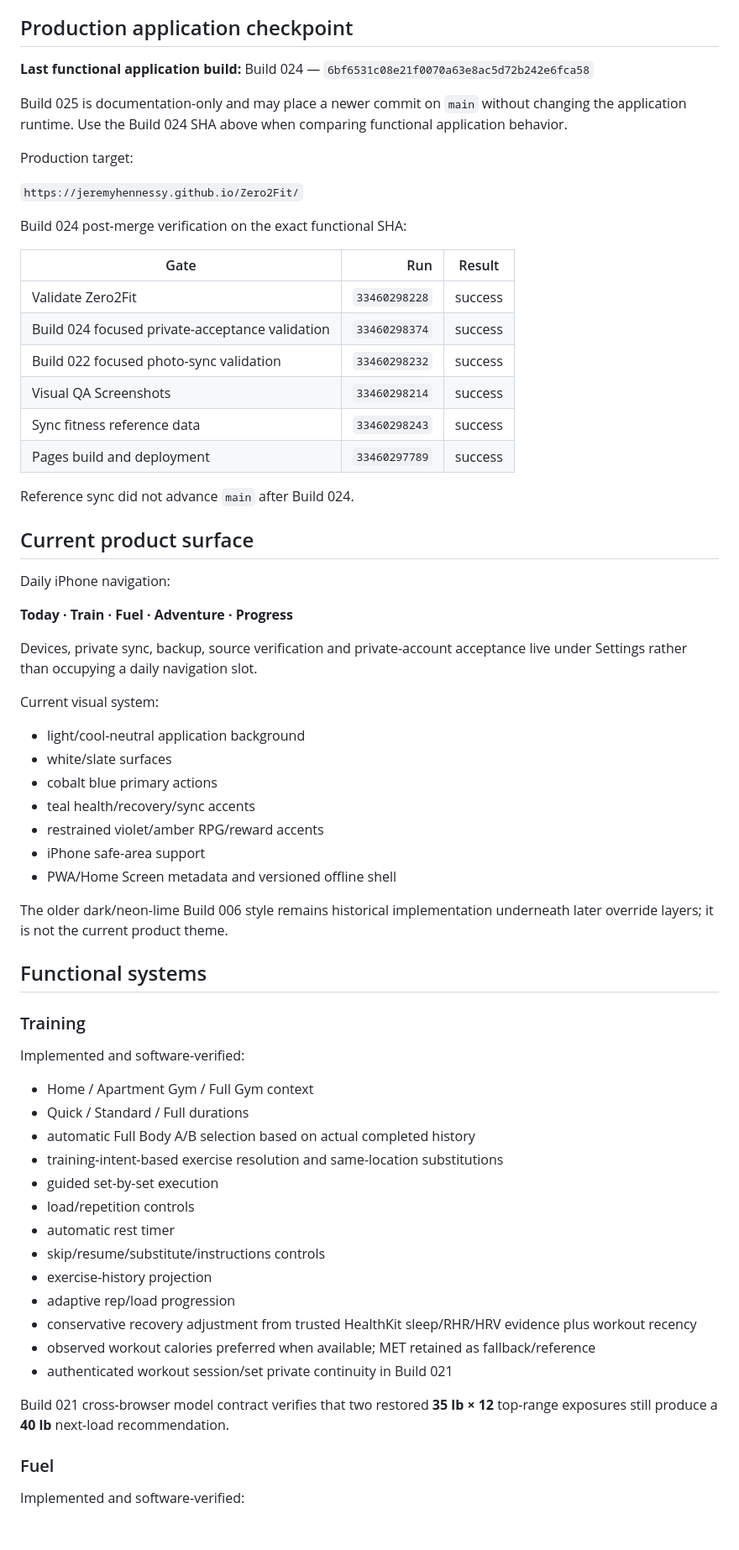
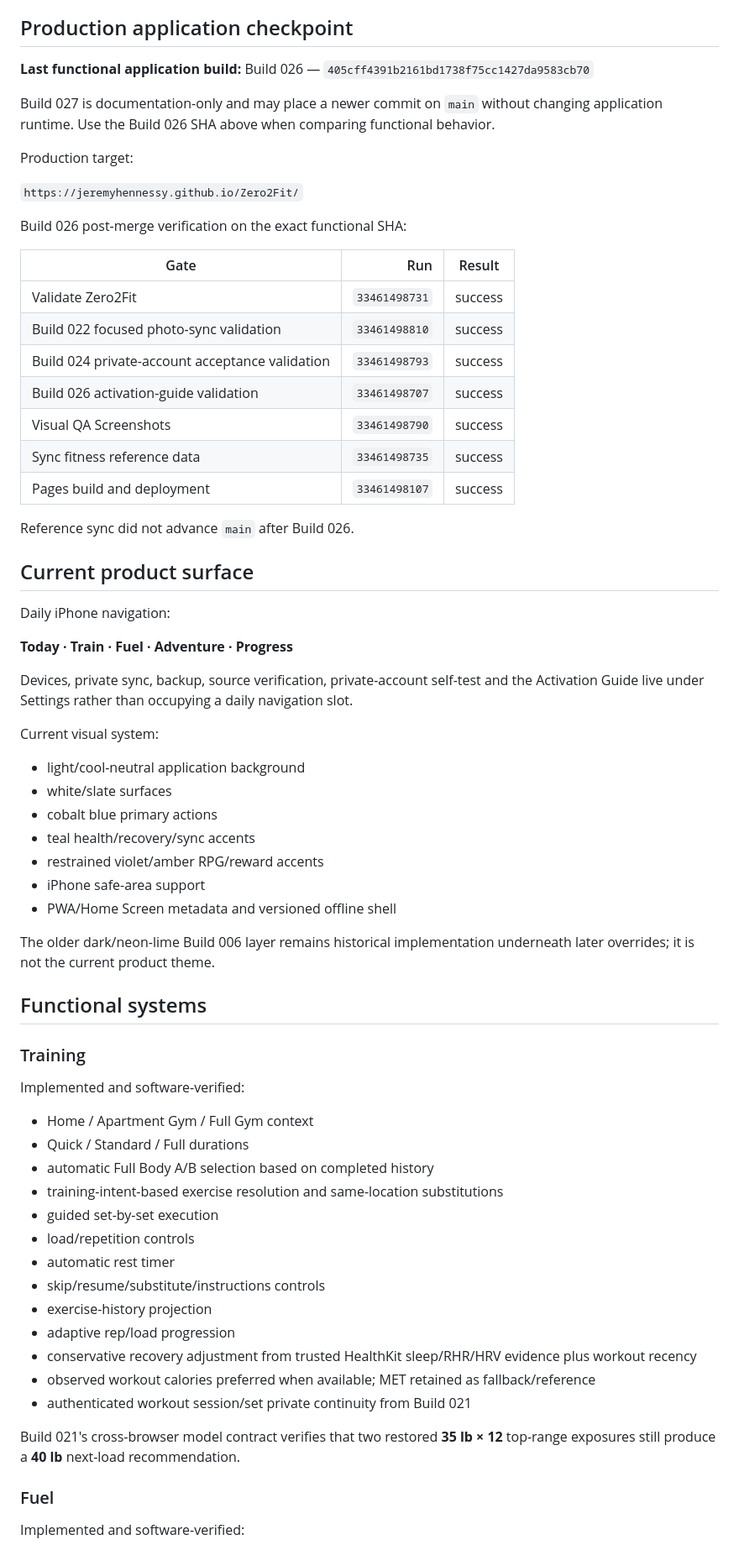
Before and after one commit to JeremyHennessy/Zero2Fit, a Markdown page: CURRENT_STATE.md, the part around one of its changes. Shown at 84% size. GitHub-like rendering; blank space fills up the shorter version.

Commit message:
Build 027: checkpoint verified Build 026 activation guide

```diff
--- a/CURRENT_STATE.md
+++ b/CURRENT_STATE.md
@@ -4,26 +4,27 @@ This file is the concise technical checkpoint for future Zero2Fit work. It disti
 
 ## Production application checkpoint
 
-**Last functional application build:** Build 024 — `6bf6531c08e21f0070a63e8ac5d72b242e6fca58`
+**Last functional application build:** Build 026 — `405cff4391b2161bd1738f75cc1427da9583cb70`
 
-Build 025 is documentation-only and may place a newer commit on `main` without changing the application runtime. Use the Build 024 SHA above when comparing functional application behavior.
+Build 027 is documentation-only and may place a newer commit on `main` without changing application runtime. Use the Build 026 SHA above when comparing functional behavior.
 
 Production target:
 
 `https://jeremyhennessy.github.io/Zero2Fit/`
 
-Build 024 post-merge verification on the exact functional SHA:
+Build 026 post-merge verification on the exact functional SHA:
 
 | Gate | Run | Result |
 |---|---:|---|
-| Validate Zero2Fit | `33460298228` | success |
-| Build 024 focused private-acceptance validation | `33460298374` | success |
-| Build 022 focused photo-sync validation | `33460298232` | success |
-| Visual QA Screenshots | `33460298214` | success |
-| Sync fitness reference data | `33460298243` | success |
-| Pages build and deployment | `33460297789` | success |
+| Validate Zero2Fit | `33461498731` | success |
+| Build 022 focused photo-sync validation | `33461498810` | success |
+| Build 024 private-account acceptance validation | `33461498793` | success |
+| Build 026 activation-guide validation | `33461498707` | success |
+| Visual QA Screenshots | `33461498790` | success |
+| Sync fitness reference data | `33461498735` | success |
+| Pages build and deployment | `33461498107` | success |
 
-Reference sync did not advance `main` after Build 024.
+Reference sync did not advance `main` after Build 026.
 
 ## Current product surface
 
@@ -31,7 +32,7 @@ Daily iPhone navigation:
 
 **Today · Train · Fuel · Adventure · Progress**
 
-Devices, private sync, backup, source verification and private-account acceptance live under Settings rather than occupying a daily navigation slot.
+Devices, private sync, backup, source verification, private-account self-test and the Activation Guide live under Settings rather than occupying a daily navigation slot.
 
 Current visual system:
 
@@ -43,7 +44,7 @@ Current visual system:
 - iPhone safe-area support
 - PWA/Home Screen metadata and versioned offline shell
 
-The older dark/neon-lime Build 006 style remains historical implementation underneath later override layers; it is not the current product theme.
+The older dark/neon-lime Build 006 layer remains historical implementation underneath later overrides; it is not the current product theme.
 
 ## Functional systems
 
@@ -53,7 +54,7 @@ Implemented and software-verified:
 
 - Home / Apartment Gym / Full Gym context
 - Quick / Standard / Full durations
-- automatic Full Body A/B selection based on actual completed history
+- automatic Full Body A/B selection based on completed history
 - training-intent-based exercise resolution and same-location substitutions
 - guided set-by-set execution
 - load/repetition controls
@@ -63,9 +64,9 @@ Implemented and software-verified:
 - adaptive rep/load progression
 - conservative recovery adjustment from trusted HealthKit sleep/RHR/HRV evidence plus workout recency
 - observed workout calories preferred when available; MET retained as fallback/reference
-- authenticated workout session/set private continuity in Build 021
+- authenticated workout session/set private continuity from Build 021
 
-Build 021 cross-browser model contract verifies that two restored **35 lb × 12** top-range exposures still produce a **40 lb** next-load recommendation.
+Build 021's cross-browser model contract verifies that two restored **35 lb × 12** top-range exposures still produce a **40 lb** next-load recommendation.
 
 ### Fuel
 
```
Also changed, not shown: other parts of CURRENT_STATE.md (+59 -20 lines).
